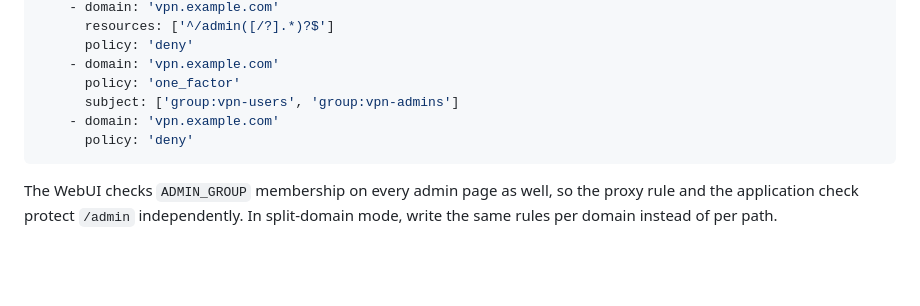
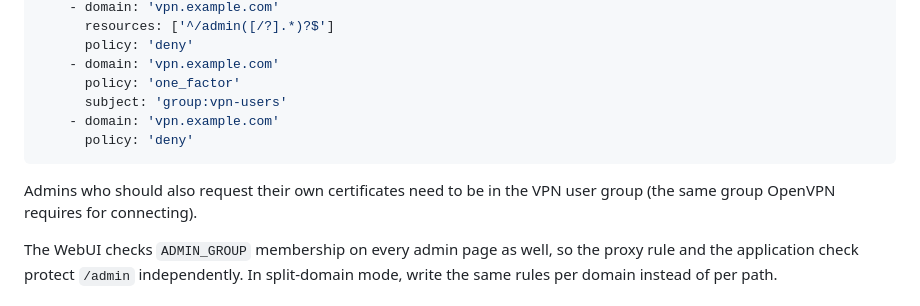
Before and after one commit to tarou0080/openvpn-ldap-webui, a Markdown page: docs/SETUP.md, the part around the change. Rendered like a GitHub page; blank space fills up the shorter version.

````diff
--- a/docs/SETUP.md
+++ b/docs/SETUP.md
@@ -284,10 +284,13 @@ access_control:
       policy: 'deny'
     - domain: 'vpn.example.com'
       policy: 'one_factor'
-      subject: ['group:vpn-users', 'group:vpn-admins']
+      subject: 'group:vpn-users'
     - domain: 'vpn.example.com'
       policy: 'deny'
 ```
+
+Admins who should also request their own certificates need to be in the VPN user group
+(the same group OpenVPN requires for connecting).
 
 The WebUI checks `ADMIN_GROUP` membership on every admin page as well, so the proxy rule and
 the application check protect `/admin` independently. In split-domain mode, write the same
````
Also changed, not shown: docs/SETUP.ja.md (+3 -1 lines).
